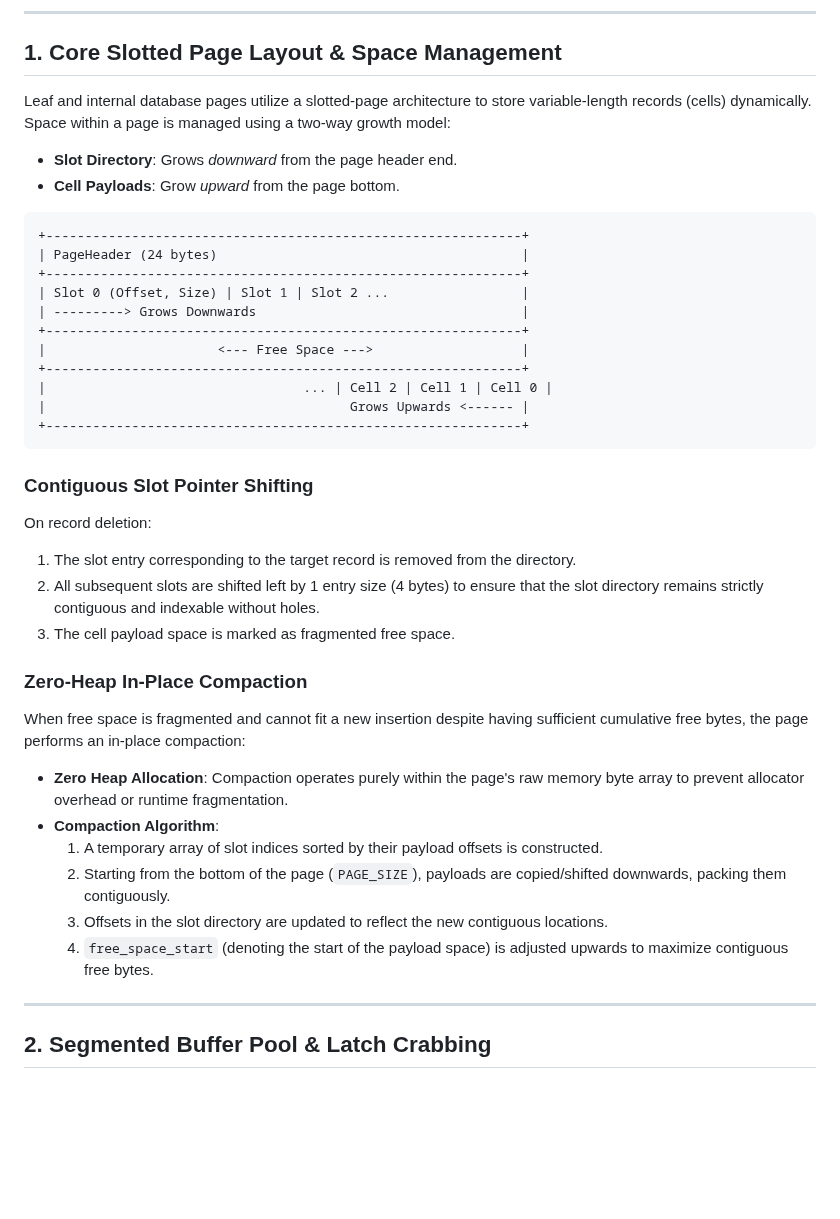
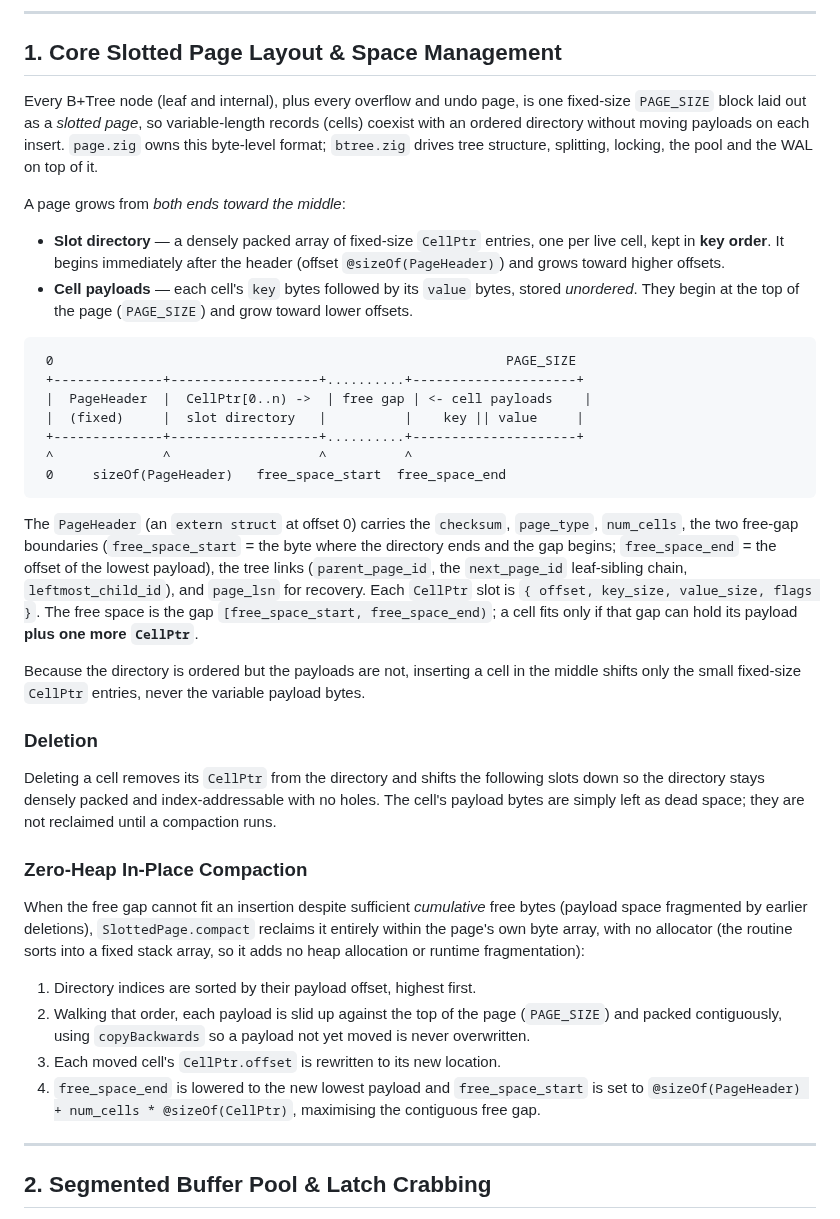
Before and after one commit to kytelang/kaidb, a Markdown page: architecture.md, the part around the change. Rendered like a GitHub page; blank space fills up the shorter version.

Commit message:
docs(architecture): reword section 1 to match the slotted-page implementation
Correct the drift against page.zig:
- Header is not '24 bytes'; describe PageHeader (extern struct) by its actual
  fields (checksum, page_type, num_cells, free_space_start/end, parent/next/
  leftmost links, page_lsn).
- A slot is a 7-byte CellPtr { offset, key_size, value_size, flags }, not a
  4-byte (offset,size) pair.
- Fix the free-gap semantics: free_space_start = end of the directory / start of
  the gap; free_space_end = start of the lowest payload (the old text called
  free_space_start 'the start of the payload space').
- State the growth directions as the code has them: directory grows up from
  sizeOf(PageHeader), payloads grow down from PAGE_SIZE.
- Rewrite compaction to match SlottedPage.compact: sort indices by payload
  offset descending, slide payloads UP against PAGE_SIZE with copyBackwards,
  rewrite CellPtr offsets, reset free_space_end/start; zero-heap via a fixed
  stack array (the scratch allocator arg is unused).

````diff
--- a/architecture.md
+++ b/architecture.md
@@ -6,38 +6,35 @@ This document serves as the comprehensive architectural reference specification
 
 ## 1. Core Slotted Page Layout & Space Management
 
-Leaf and internal database pages utilize a slotted-page architecture to store variable-length records (cells) dynamically. Space within a page is managed using a two-way growth model:
-*   **Slot Directory**: Grows *downward* from the page header end.
-*   **Cell Payloads**: Grow *upward* from the page bottom.
+Every B+Tree node (leaf and internal), plus every overflow and undo page, is one fixed-size `PAGE_SIZE` block laid out as a *slotted page*, so variable-length records (cells) coexist with an ordered directory without moving payloads on each insert. `page.zig` owns this byte-level format; `btree.zig` drives tree structure, splitting, locking, the pool and the WAL on top of it.
+
+A page grows from *both ends toward the middle*:
+*   **Slot directory** — a densely packed array of fixed-size `CellPtr` entries, one per live cell, kept in **key order**. It begins immediately after the header (offset `@sizeOf(PageHeader)`) and grows toward higher offsets.
+*   **Cell payloads** — each cell's `key` bytes followed by its `value` bytes, stored *unordered*. They begin at the top of the page (`PAGE_SIZE`) and grow toward lower offsets.
 
 ```
-+-------------------------------------------------------------+
-| PageHeader (24 bytes)                                       |
-+-------------------------------------------------------------+
-| Slot 0 (Offset, Size) | Slot 1 | Slot 2 ...                 |
-| ---------> Grows Downwards                                  |
-+-------------------------------------------------------------+
-|                      <--- Free Space --->                   |
-+-------------------------------------------------------------+
-|                                 ... | Cell 2 | Cell 1 | Cell 0 |
-|                                       Grows Upwards <------ |
-+-------------------------------------------------------------+
+ 0                                                          PAGE_SIZE
+ +--------------+-------------------+..........+---------------------+
+ |  PageHeader  |  CellPtr[0..n) ->  | free gap | <- cell payloads    |
+ |  (fixed)     |  slot directory   |          |    key || value     |
+ +--------------+-------------------+..........+---------------------+
+ ^              ^                   ^          ^
+ 0     sizeOf(PageHeader)   free_space_start  free_space_end
 ```
 
-### Contiguous Slot Pointer Shifting
-On record deletion:
-1.  The slot entry corresponding to the target record is removed from the directory.
-2.  All subsequent slots are shifted left by 1 entry size (4 bytes) to ensure that the slot directory remains strictly contiguous and indexable without holes.
-3.  The cell payload space is marked as fragmented free space.
+The `PageHeader` (an `extern struct` at offset 0) carries the `checksum`, `page_type`, `num_cells`, the two free-gap boundaries (`free_space_start` = the byte where the directory ends and the gap begins; `free_space_end` = the offset of the lowest payload), the tree links (`parent_page_id`, the `next_page_id` leaf-sibling chain, `leftmost_child_id`), and `page_lsn` for recovery. Each `CellPtr` slot is `{ offset, key_size, value_size, flags }`. The free space is the gap `[free_space_start, free_space_end)`; a cell fits only if that gap can hold its payload **plus one more `CellPtr`**.
+
+Because the directory is ordered but the payloads are not, inserting a cell in the middle shifts only the small fixed-size `CellPtr` entries, never the variable payload bytes.
+
+### Deletion
+Deleting a cell removes its `CellPtr` from the directory and shifts the following slots down so the directory stays densely packed and index-addressable with no holes. The cell's payload bytes are simply left as dead space; they are not reclaimed until a compaction runs.
 
 ### Zero-Heap In-Place Compaction
-When free space is fragmented and cannot fit a new insertion despite having sufficient cumulative free bytes, the page performs an in-place compaction:
-*   **Zero Heap Allocation**: Compaction operates purely within the page's raw memory byte array to prevent allocator overhead or runtime fragmentation.
-*   **Compaction Algorithm**:
-    1.  A temporary array of slot indices sorted by their payload offsets is constructed.
-    2.  Starting from the bottom of the page (`PAGE_SIZE`), payloads are copied/shifted downwards, packing them contiguously.
-    3.  Offsets in the slot directory are updated to reflect the new contiguous locations.
-    4.  `free_space_start` (denoting the start of the payload space) is adjusted upwards to maximize contiguous free bytes.
+When the free gap cannot fit an insertion despite sufficient *cumulative* free bytes (payload space fragmented by earlier deletions), `SlottedPage.compact` reclaims it entirely within the page's own byte array, with no allocator (the routine sorts into a fixed stack array, so it adds no heap allocation or runtime fragmentation):
+1.  Directory indices are sorted by their payload offset, highest first.
+2.  Walking that order, each payload is slid up against the top of the page (`PAGE_SIZE`) and packed contiguously, using `copyBackwards` so a payload not yet moved is never overwritten.
+3.  Each moved cell's `CellPtr.offset` is rewritten to its new location.
+4.  `free_space_end` is lowered to the new lowest payload and `free_space_start` is set to `@sizeOf(PageHeader) + num_cells * @sizeOf(CellPtr)`, maximising the contiguous free gap.
 
 ---
 
````
